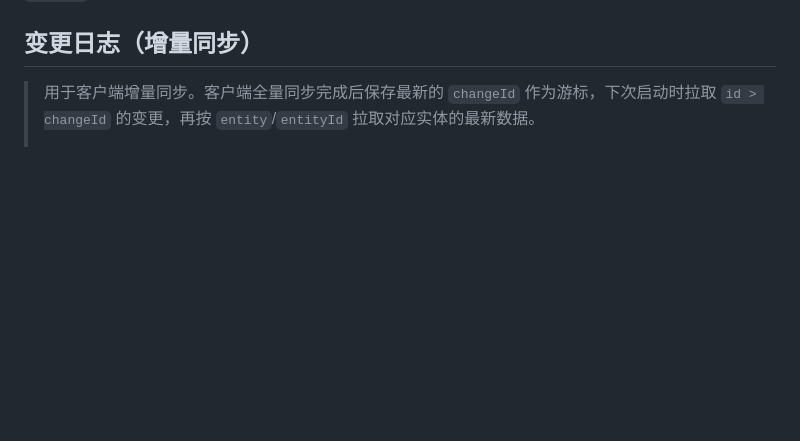
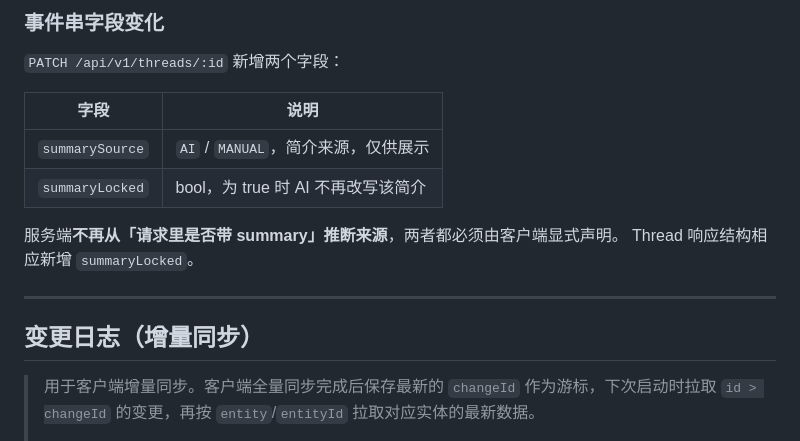
Before and after one commit to CXBss/IsleLog, a Markdown page: server-API.md, the part around one of its changes. GitHub-like rendering; blank space fills up the shorter version.

```diff
--- a/server-API.md
+++ b/server-API.md
@@ -570,3 +642,17 @@ ID 也可以是评论 ID，兼容 Memos 客户端查询评论详情。
+### 事件串字段变化
+
+`PATCH /api/v1/threads/:id` 新增两个字段：
+
+| 字段 | 说明 |
+|------|------|
+| `summarySource` | `AI` / `MANUAL`，简介来源，仅供展示 |
+| `summaryLocked` | bool，为 true 时 AI 不再改写该简介 |
+
+服务端**不再从「请求里是否带 summary」推断来源**，两者都必须由客户端显式声明。
+Thread 响应结构相应新增 `summaryLocked`。
+
+---
+
 ## 变更日志（增量同步）
 
 > 用于客户端增量同步。客户端全量同步完成后保存最新的 `changeId` 作为游标，下次启动时拉取 `id > changeId` 的变更，再按 `entity`/`entityId` 拉取对应实体的最新数据。
```
Also changed, not shown: other parts of server-API.md (+72 -0 lines).
